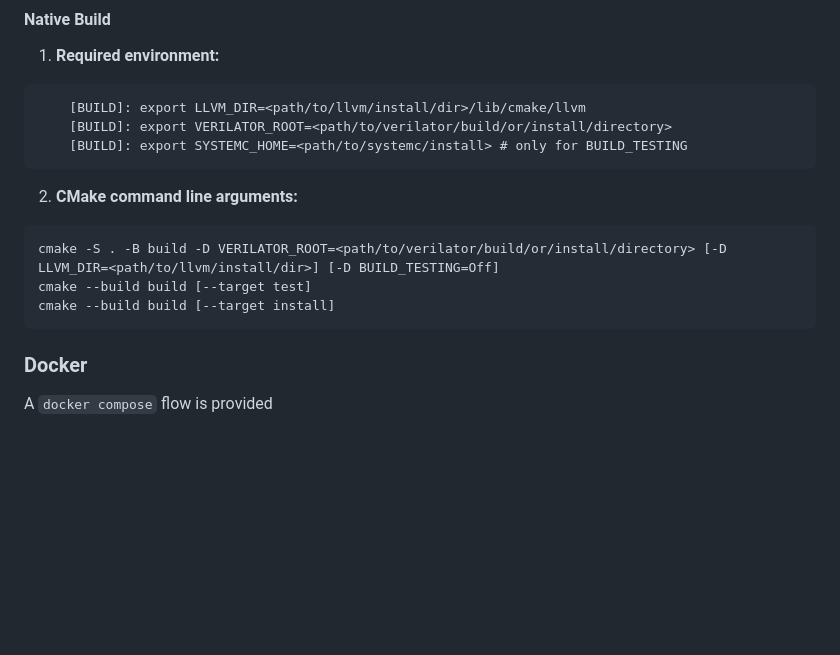
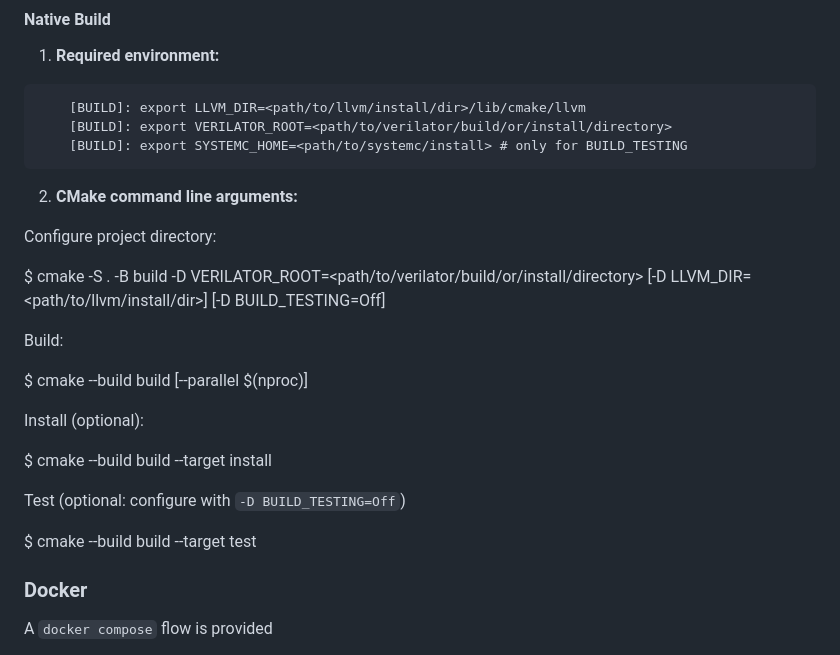
Before and after one commit to tum-ei-eda/vrtlmod, a Markdown page: README.md, the part around one of its changes. GitHub-like rendering; blank space fills up the shorter version.

Commit message:
split build steps

````diff
--- a/README.md
+++ b/README.md
@@ -98,11 +98,22 @@ Besides standard (gmake, cmake, g++, ...)
 
 2. **CMake command line arguments:**
 
-```
-cmake -S . -B build -D VERILATOR_ROOT=<path/to/verilator/build/or/install/directory> [-D LLVM_DIR=<path/to/llvm/install/dir>] [-D BUILD_TESTING=Off]
-cmake --build build [--target test]
-cmake --build build [--target install]
-```
+Configure project directory:
+
+$ cmake -S . -B build -D VERILATOR_ROOT=<path/to/verilator/build/or/install/directory> [-D LLVM_DIR=<path/to/llvm/install/dir>] [-D BUILD_TESTING=Off]
+
+Build:
+
+$ cmake --build build [--parallel $(nproc)]
+
+Install (optional):
+
+$ cmake --build build --target install
+
+Test (optional: configure with `-D BUILD_TESTING=Off`)
+
+$ cmake --build build --target test
+
 
 ### Docker
 
````
Also changed, not shown: other parts of README.md (+12 -12 lines).
